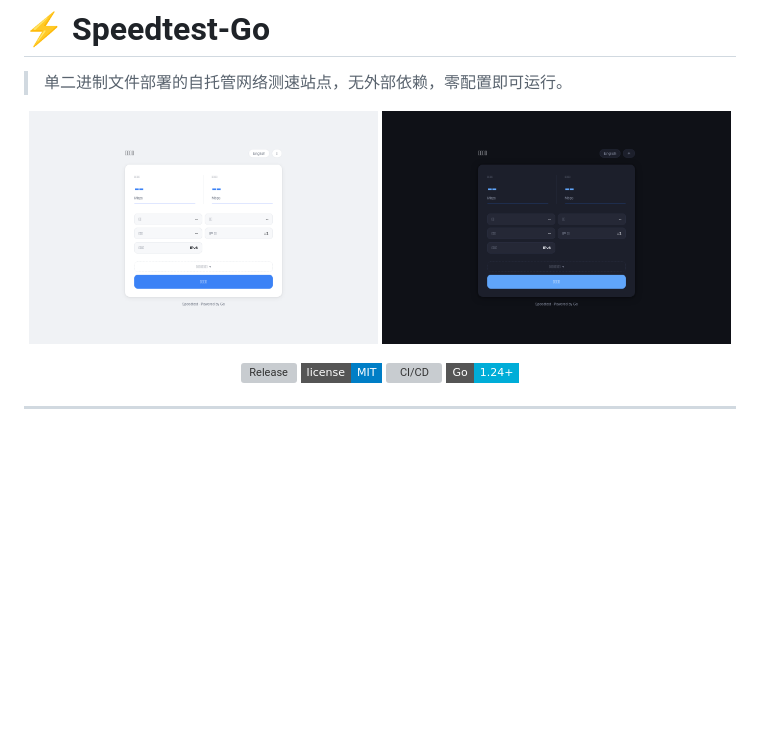
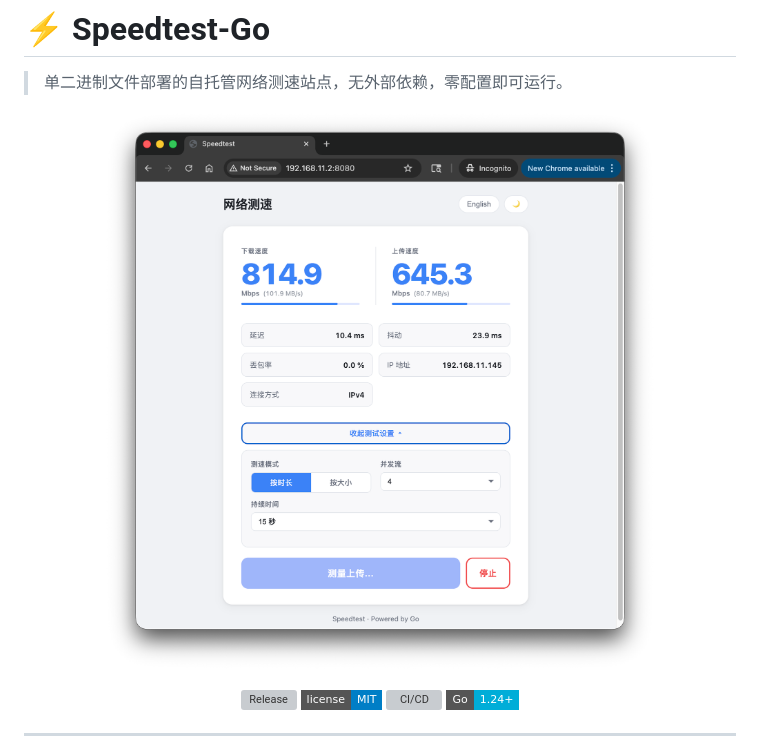
Before and after one commit to chancelyg/speedtest-go, a Markdown page: README.md, the part around the change. Rendered like a GitHub page; pictures changed too: docs/preview-dark.png (deleted), docs/preview-light.png (deleted), docs/preview.png (added); badges without logos; blank space fills up the shorter version; grey boxes are pictures that could not be loaded.

```diff
--- a/README.md
+++ b/README.md
@@ -3,8 +3,7 @@
 > 单二进制文件部署的自托管网络测速站点，无外部依赖，零配置即可运行。
 
 <p align="center">
-  <img src="docs/preview-light.png" alt="Speedtest Light" width="49%" />
-  <img src="docs/preview-dark.png"  alt="Speedtest Dark"  width="49%" />
+  <img src="docs/preview.png" alt="Speedtest Preview" width="90%" />
 </p>
 
 <p align="center">
```
Also changed, not shown: 4 other files.
